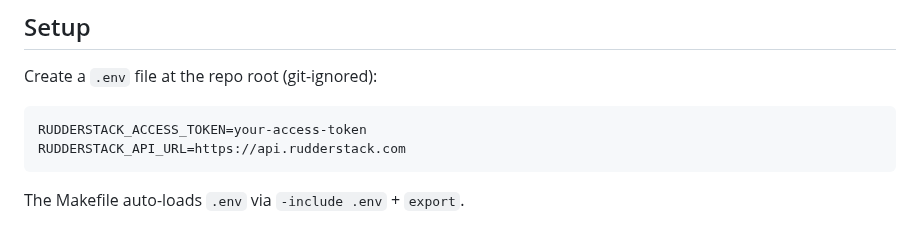
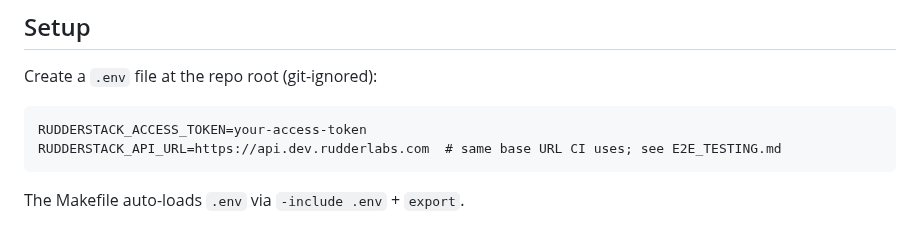
Before and after one commit to rudderlabs/terraform-provider-rudderstack, a Markdown page: README.md, the part around the change. Rendered like a GitHub page.

````diff
--- a/README.md
+++ b/README.md
@@ -182,7 +182,7 @@ Create a `.env` file at the repo root (git-ignored):
 
 ```
 RUDDERSTACK_ACCESS_TOKEN=your-access-token
-RUDDERSTACK_API_URL=https://api.rudderstack.com
+RUDDERSTACK_API_URL=https://api.dev.rudderlabs.com  # same base URL CI uses; see E2E_TESTING.md
 ```
 
 The Makefile auto-loads `.env` via `-include .env` + `export`.
````
Also changed, not shown: E2E_TESTING.md (+1 -1 lines).
